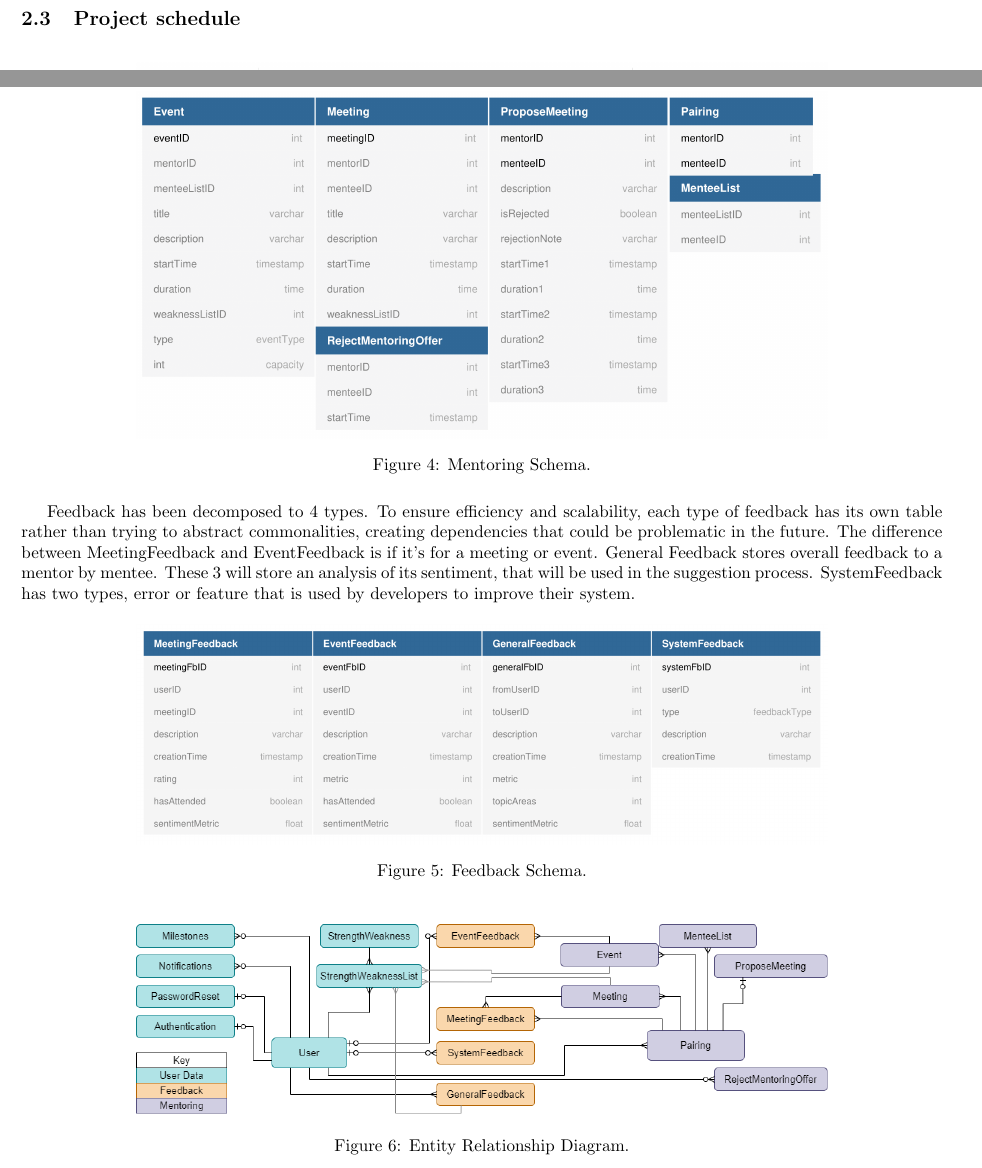
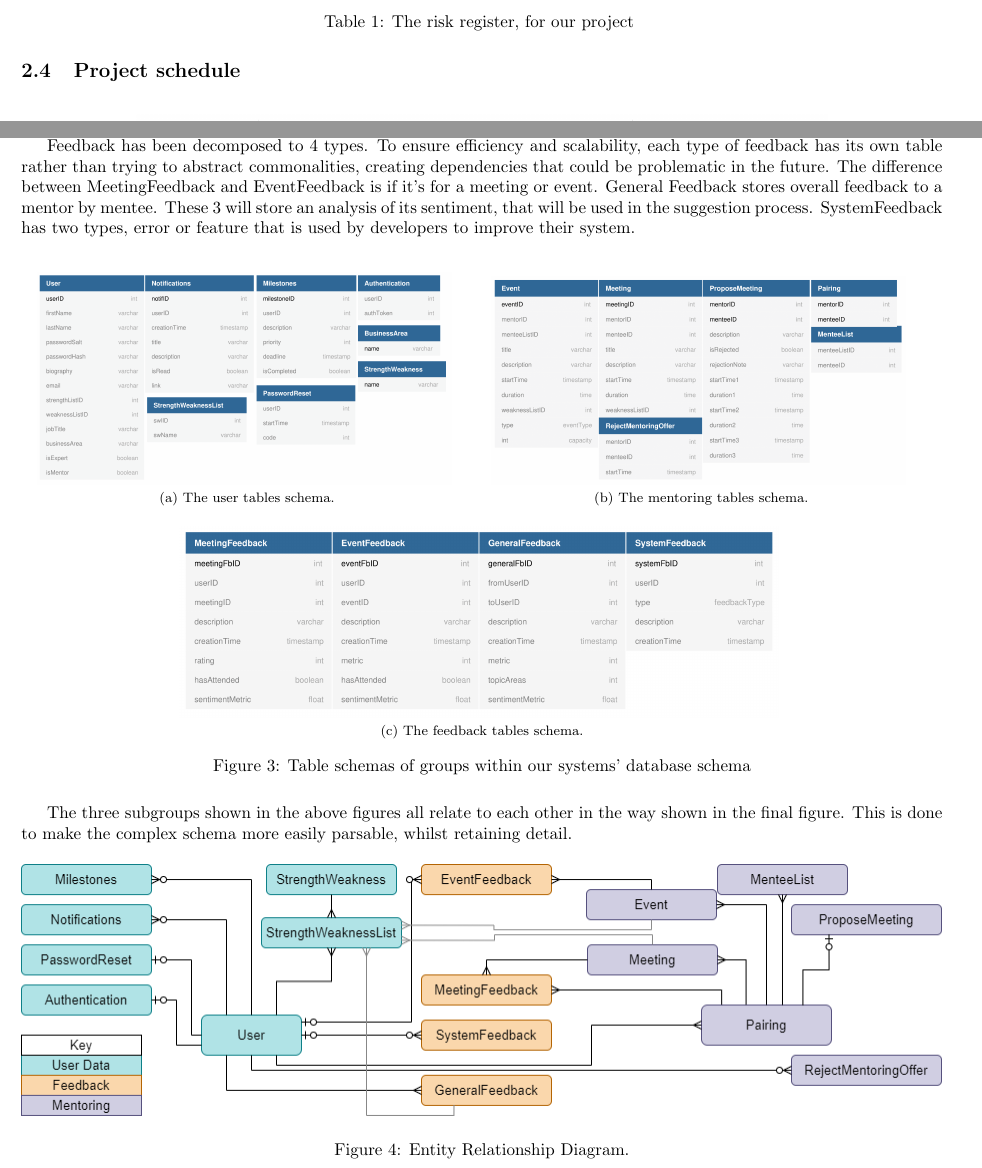
Before and after one commit to CS261-Group-17/Mentoring-Site, a LaTeX document (writeup/designDocument.tex): two parts of pages 2 and 6 of 11 before the commit and two parts of pages 2 and 5 of 10 after it, joined at a grey line, cut at the place of the change. Compiled offline with pdfLaTeX.

Commit message:
Fitted all content in document! Now time for references

```diff
--- a/writeup/designDocument.tex
+++ b/writeup/designDocument.tex
@@ -106,3 +117,6 @@ will be completed by the deadline.
+    \caption{The risk register, for our project}
+    \label{tab:risk_table}
+\end{longtable}
 
 \subsection{Project schedule}
 \begin{figure}[H]
@@ -424,9 +399,3 @@ hide a mentee in the case that mentee rejects a mentoring offer (F08).
-\begin{figure}[H]
-    \centering
-    \includegraphics[width=0.75\textwidth]{MentoringDB}
-    \caption{Mentoring Schema.}
-    \label{fig:Mentoring Schema}
-\end{figure}
 
 Feedback has been decomposed to 4 types. To ensure efficiency and scalability,
 each type of feedback has its own table rather than trying to abstract
@@ -439,16 +408,39 @@ used by developers to improve their system.
 
 \begin{figure}[H]
     \centering
-    \includegraphics[width=0.75\textwidth]{FeedbackDB}
-    \caption{Feedback Schema.}
-    \label{fig:Feedback Schema}
+    \subfloat[\centering The user tables schema.]{{\includegraphics[width=0.45\textwidth]{UserDB} }}
+    \qquad
+    \subfloat[\centering The mentoring tables schema.]{{\includegraphics[width=0.45\textwidth]{MentoringDB} }}
+    \newline
+    \subfloat[\centering The feedback tables schema.]{{\includegraphics[width=0.65\textwidth]{FeedbackDB} }}
+    \caption{Table schemas of groups within our systems' database schema}
+    \label{fig:db_entity_relationship}
 \end{figure}
 
+% \begin{figure}[H]
+%     \centering
+%     \subfloat[\centering The feedback tables schema.]{{\includegraphics[width=0.5\textwidth]{FeedbackDB} }}
+%     \qquad
+%     \subfloat[\centering The entity relationship for the database.]{{\includegraphics[width=0.75\textwidth]{ER} }}
+%     \caption{Table schemas and entity relationship diagrams for the tables in the database schema}
+%     \label{fig:db_entiry_relationship}
+% \end{figure}
 
+
+% \begin{figure}[H]
+%     \centering
+%     \includegraphics[width=0.55\textwidth]{FeedbackDB}
+%     \caption{The feedback tables schema.}
+%     \label{fig:Feedback_Schema}
+% \end{figure}
+
+The three subgroups shown in the above figures all relate to each other in the
+way shown in the final figure. This is done to make the complex schema more
+easily parsable, whilst retaining detail.
 
 \begin{figure}[H]
     \centering
-    \includegraphics[width=0.75\textwidth]{ER}
+    \includegraphics[width=1\textwidth]{ER}
     \caption{Entity Relationship Diagram.}
     \label{fig:Entity Diagram}
 \end{figure}
```
Also changed, not shown: writeup/requirementsAnalysis.tex (+1 -0 lines), writeup/designDocument.pdf, writeup/images/Objects.png, writeup/images/ObjectsOld.png (added), writeup/designDocument.tex (58 more changed lines).
